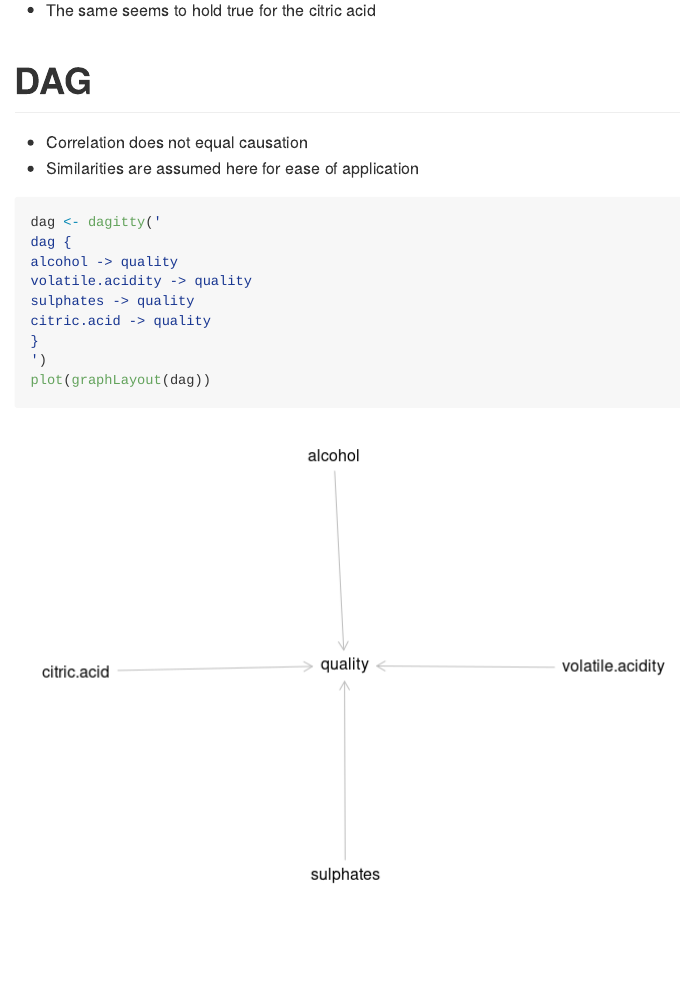
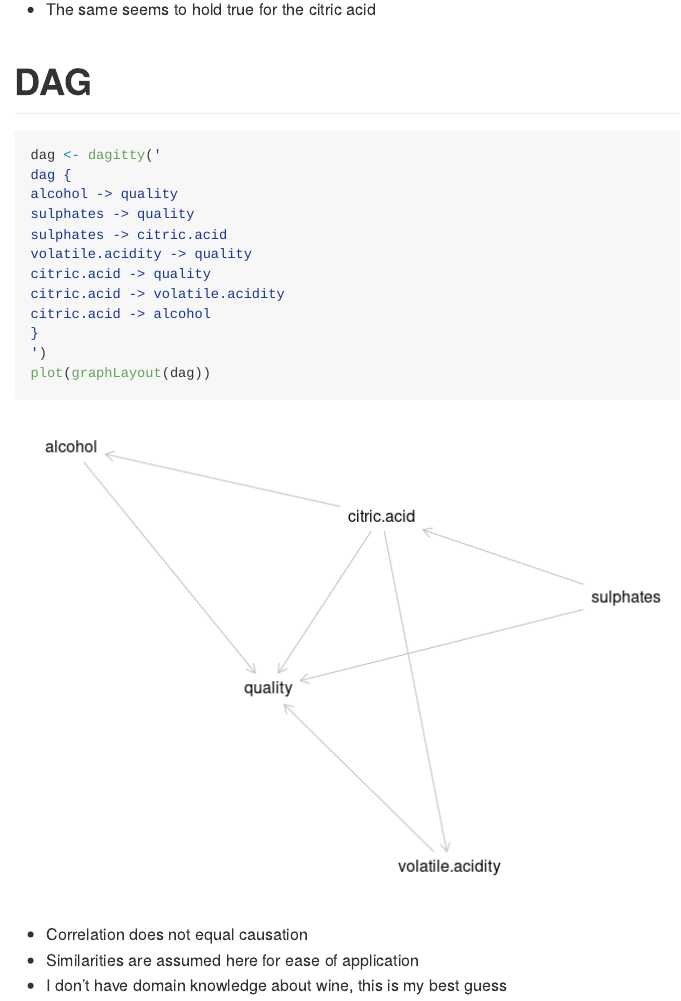
Before and after one commit to simonroebers/Red_Wine_Quality, an R Markdown document (1_EDA.Rmd): the page in a window 1100 px wide, from 7190 px down before the commit and from 7170 px down after it, so that both start at the same text. The pictures show the output file 1_EDA.md that the author committed with the source, drawn offline in the style of GitHub.

Commit message:
Update DAG

````diff
--- a/1_EDA.Rmd
+++ b/1_EDA.Rmd
@@ -93,17 +93,22 @@ ggplot(df, aes(x = citric.acid,  y = quality_fct, color = quality_fct)) +
 - The same seems to hold true for the citric acid
 
 # DAG
-- Correlation does not equal causation
-- Similarities are assumed here for ease of application
 
 ```{r}
 dag <- dagitty('
 dag {
 alcohol -> quality
+sulphates -> quality
+sulphates -> citric.acid
 volatile.acidity -> quality
-sulphates -> quality
 citric.acid -> quality
+citric.acid -> volatile.acidity
+citric.acid -> alcohol
 }
 ')
 plot(graphLayout(dag))
 ```
+
+- Correlation does not equal causation
+- Similarities are assumed here for ease of application
+- I don't have domain knowledge about wine, this is my best guess
````
Also changed, not shown: 1_EDA.md, 1_EDA_files/figure-gfm/unnamed-chunk-10-1.png, 1_EDA.Rmd (2 more changed lines).
